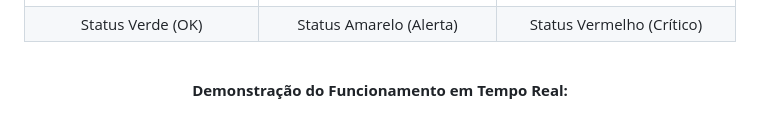
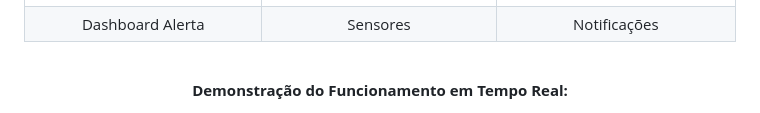
Before and after one commit to johnnydev-tech/utfpr-IOT-trabalho-final, a Markdown page: README.md, the part around one of its changes. GitHub-like rendering.

Commit message:
feat: Update README to enhance dashboard section and replace video embed with a clickable image link for demonstration

```diff
--- a/README.md
+++ b/README.md
@@ -14,9 +14,9 @@
       <td><img src="assets/Simulator Screenshot - iPhone 17 Pro - 2025-11-22 at 17.32.38.png" width="250"/></td>
     </tr>
     <tr>
-      <td align="center">Status Verde (OK)</td>
-      <td align="center">Status Amarelo (Alerta)</td>
-      <td align="center">Status Vermelho (Crítico)</td>
+      <td align="center">Dashboard Alerta</td>
+      <td align="center">Sensores</td>
+      <td align="center">Notificações</td>
     </tr>
   </table>
 
```
Also changed, not shown: other parts of README.md (+3 -3 lines).
